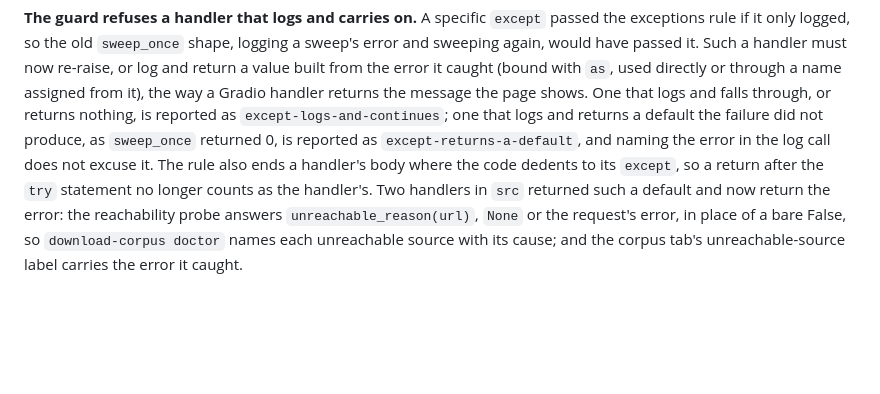
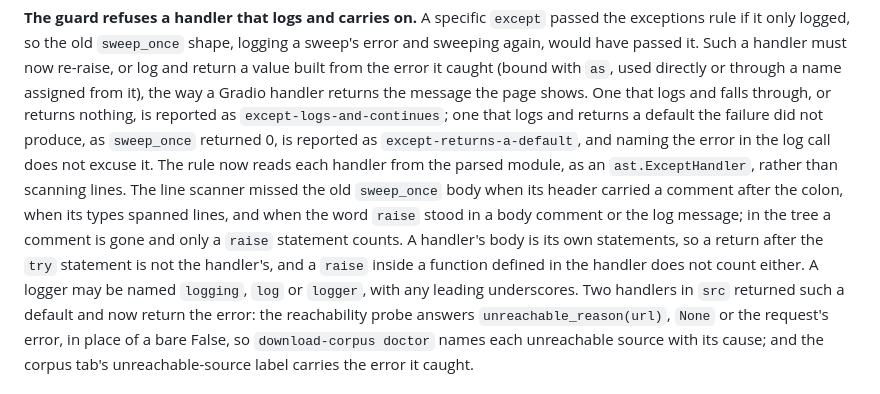
Before and after one commit to wagner-austin/turkic_transliteration, a Markdown page: CHANGELOG.md, the part around the change. GitHub-like rendering; blank space fills up the shorter version.

Commit message:
The changelog records that the exceptions rule now reads handlers from the syntax tree, for board task 3b18c6eb. It names the four shapes of the old sweep_once body the line scanner let through and why the tree decides each. It also notes that a raise inside a nested function does not count and which logger names are recognised.

```diff
--- a/CHANGELOG.md
+++ b/CHANGELOG.md
@@ -82,9 +82,16 @@ the page shows. One that logs and falls through, or returns nothing, is
 reported as `except-logs-and-continues`; one that logs and returns a
 default the failure did not produce, as `sweep_once` returned 0, is
 reported as `except-returns-a-default`, and naming the error in the log
-call does not excuse it. The rule also ends a handler's body where the
-code dedents to its `except`, so a return after the `try` statement no
-longer counts as the handler's. Two handlers in `src` returned such a
+call does not excuse it. The rule now reads each handler from the parsed
+module, as an `ast.ExceptHandler`, rather than scanning lines. The line
+scanner missed the old `sweep_once` body when its header carried a
+comment after the colon, when its types spanned lines, and when the word
+`raise` stood in a body comment or the log message; in the tree a comment
+is gone and only a `raise` statement counts. A handler's body is its own
+statements, so a return after the `try` statement is not the handler's,
+and a `raise` inside a function defined in the handler does not count
+either. A logger may be named `logging`, `log` or `logger`, with any
+leading underscores. Two handlers in `src` returned such a
 default and now return the error: the reachability probe answers
 `unreachable_reason(url)`, `None` or the request's error, in place of a
 bare False, so `download-corpus doctor` names each unreachable source
```
